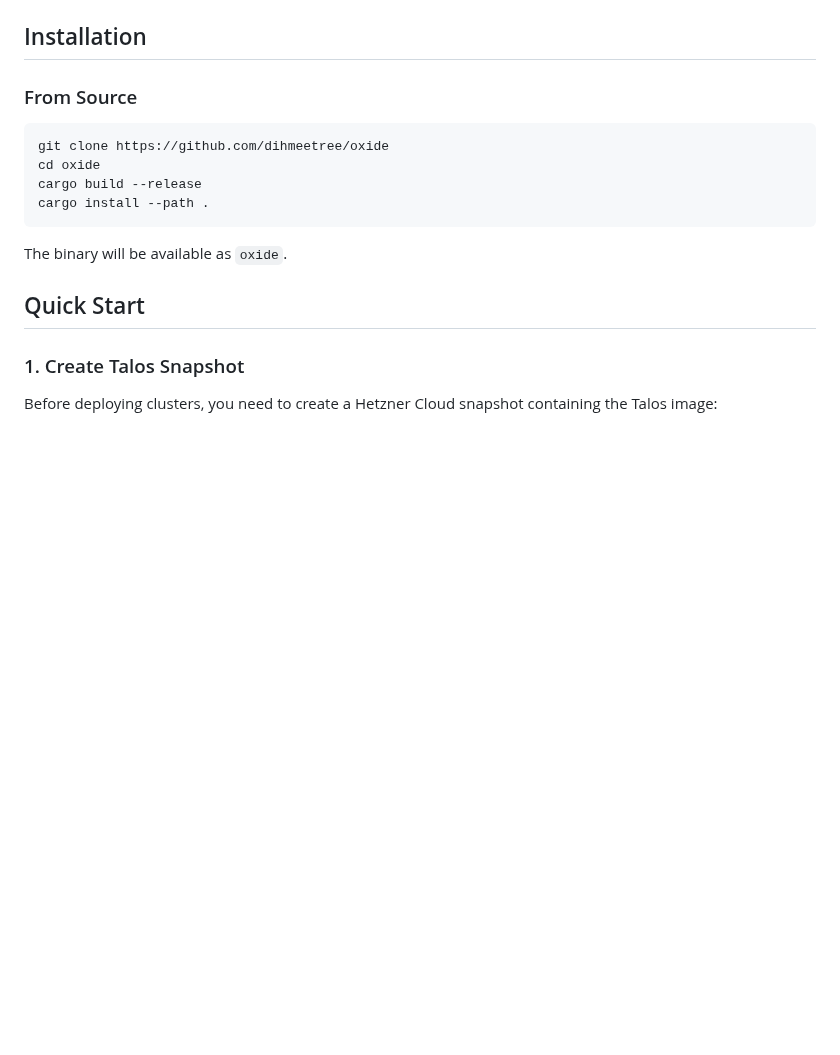
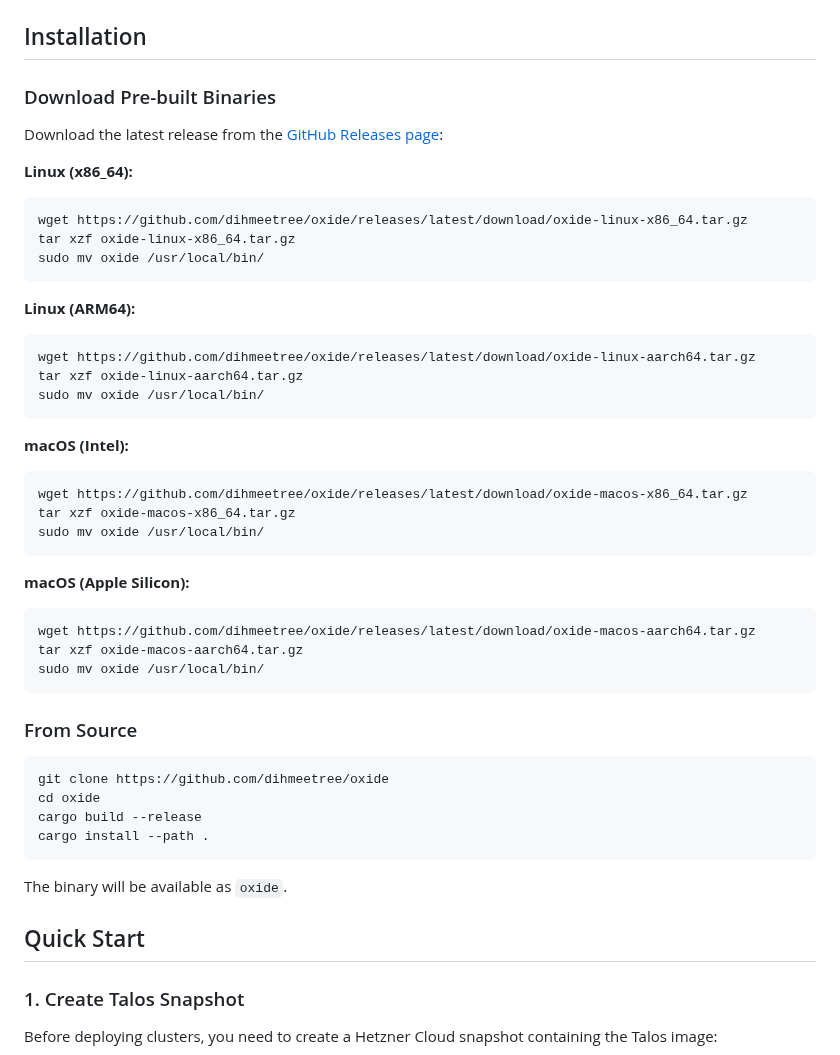
Before and after one commit to dihmeetree/oxide, a Markdown page: README.md, the part around the change. GitHub-like rendering; blank space fills up the shorter version.

Commit message:
docs: Add pre-built binary installation instructions to README
## Installation Options

### **Pre-built Binaries**
- ✅ Linux x86_64 and ARM64 download instructions
- ✅ macOS Intel and Apple Silicon download instructions
- 📝 Links to GitHub Releases page with latest binaries
- 🚀 Simplified installation using wget + tar

### **From Source**
- Retained existing build instructions for users who prefer to compile

🤖 Generated with [Claude Code](https://claude.com/claude-code)

Co-Authored-By: Claude <noreply@anthropic.com>

````diff
--- a/README.md
+++ b/README.md
@@ -34,6 +34,38 @@ Before using this tool, you need to install the following CLI tools:
 - **helm** - Kubernetes package manager ([installation guide](https://helm.sh/docs/intro/install/))
 
 ## Installation
+
+### Download Pre-built Binaries
+
+Download the latest release from the [GitHub Releases page](https://github.com/dihmeetree/oxide/releases):
+
+**Linux (x86_64):**
+```bash
+wget https://github.com/dihmeetree/oxide/releases/latest/download/oxide-linux-x86_64.tar.gz
+tar xzf oxide-linux-x86_64.tar.gz
+sudo mv oxide /usr/local/bin/
+```
+
+**Linux (ARM64):**
+```bash
+wget https://github.com/dihmeetree/oxide/releases/latest/download/oxide-linux-aarch64.tar.gz
+tar xzf oxide-linux-aarch64.tar.gz
+sudo mv oxide /usr/local/bin/
+```
+
+**macOS (Intel):**
+```bash
+wget https://github.com/dihmeetree/oxide/releases/latest/download/oxide-macos-x86_64.tar.gz
+tar xzf oxide-macos-x86_64.tar.gz
+sudo mv oxide /usr/local/bin/
+```
+
+**macOS (Apple Silicon):**
+```bash
+wget https://github.com/dihmeetree/oxide/releases/latest/download/oxide-macos-aarch64.tar.gz
+tar xzf oxide-macos-aarch64.tar.gz
+sudo mv oxide /usr/local/bin/
+```
 
 ### From Source
 
````
